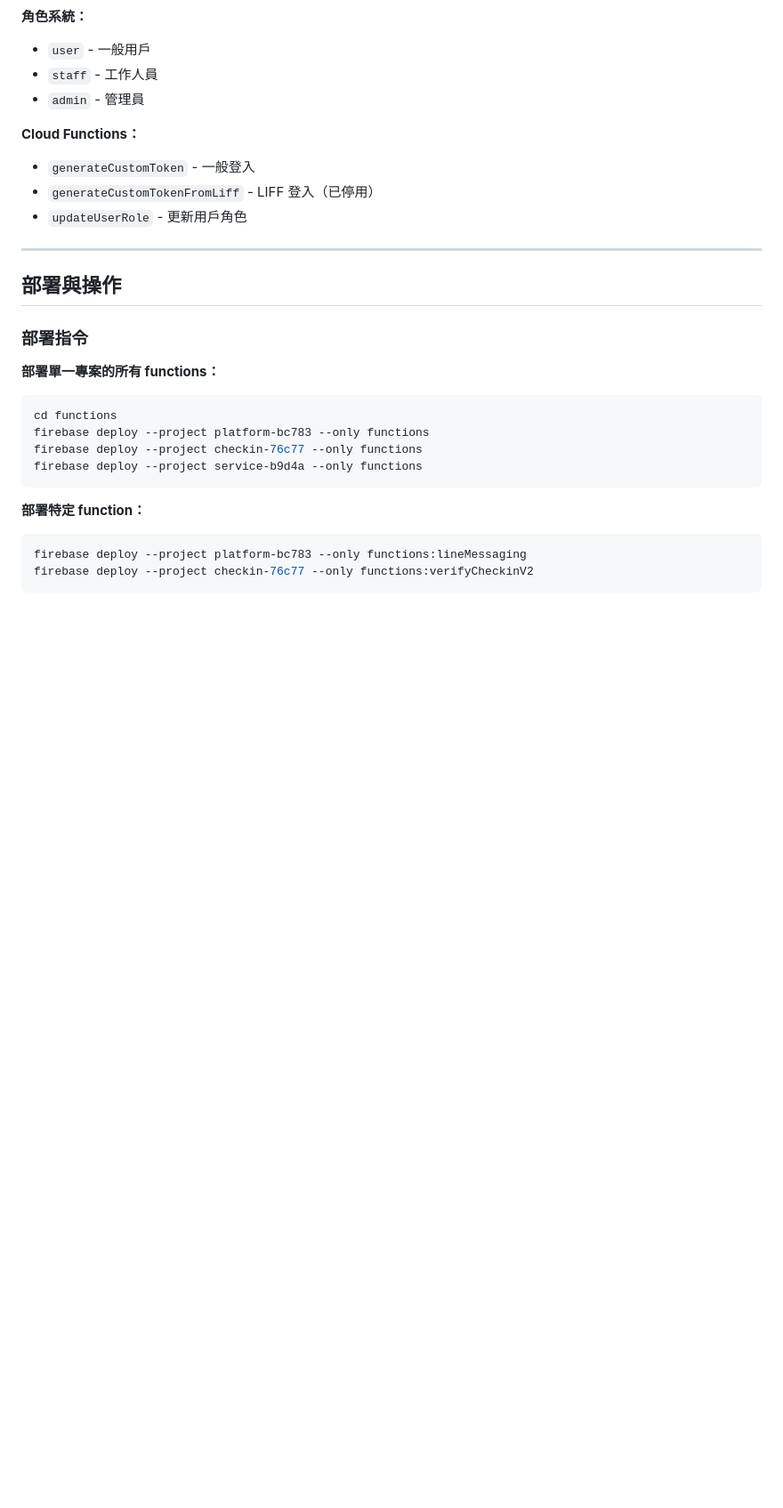
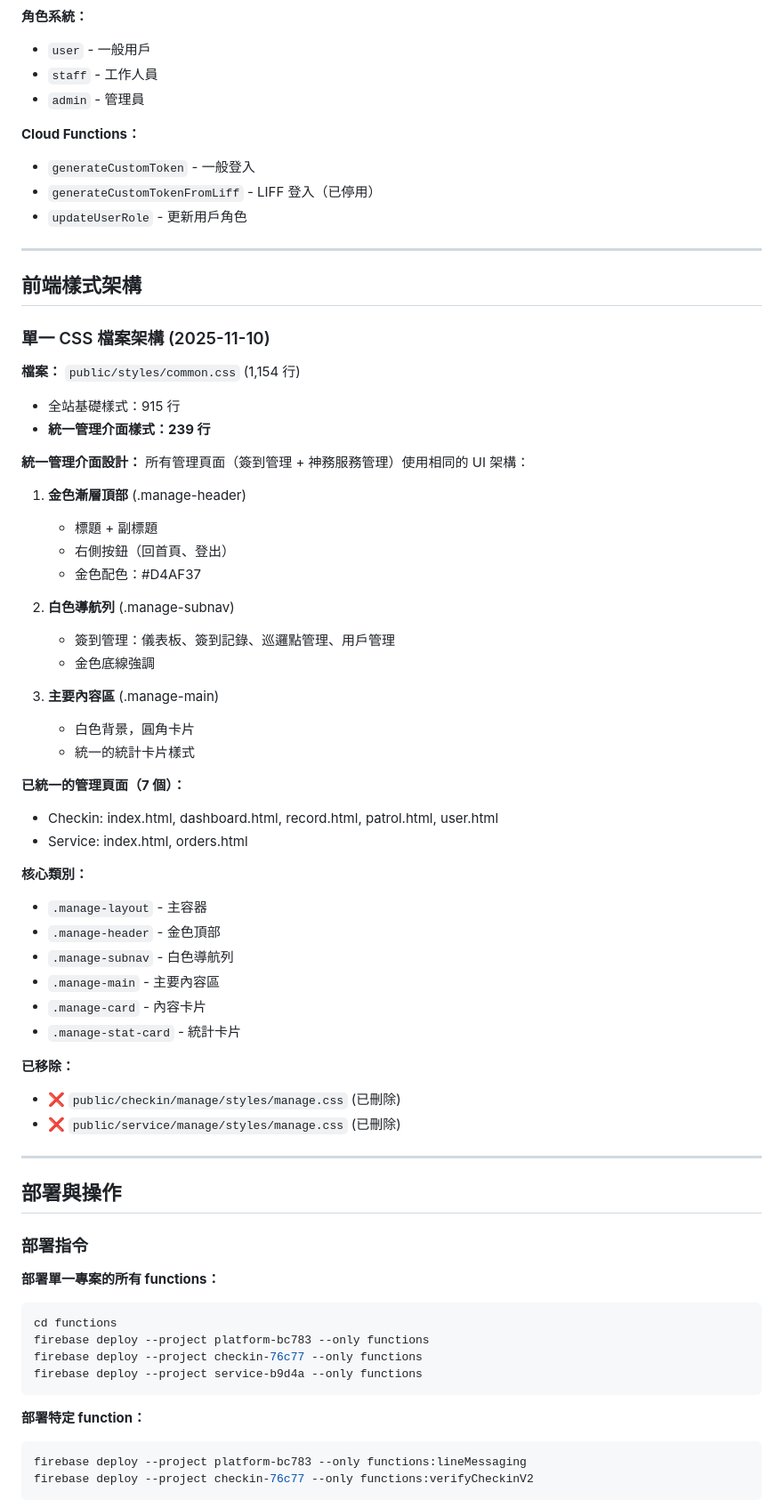
Before and after one commit to guimashan/platfrom, a Markdown page: replit.md, the part around one of its changes. Shown at 89% size. GitHub-like rendering; blank space fills up the shorter version.

Commit message:
Update system documentation to reflect unified UI for management interfaces
Implement a unified CSS architecture for all management interfaces, removing redundant stylesheets and consolidating styles into `public/styles/common.css`.

Replit-Commit-Author: Agent
Replit-Commit-Session-Id: c789ebc4-d83f-48f9-b8ff-f6c4a42b474f
Replit-Commit-Checkpoint-Type: full_checkpoint
Replit-Commit-Event-Id: b22dfe49-4728-490a-9ad6-170dd0985567
Replit-Commit-Screenshot-Url: https://storage.googleapis.com/screenshot-production-us-central1/bcf7b88a-d8f0-4a2a-8924-0044e5aa9be7/c789ebc4-d83f-48f9-b8ff-f6c4a42b474f/HhQkhTK

```diff
--- a/replit.md
+++ b/replit.md
@@ -111,6 +112,48 @@ https://go.guimashan.org.tw
 - `generateCustomToken` - 一般登入
 - `generateCustomTokenFromLiff` - LIFF 登入（已停用）
 - `updateUserRole` - 更新用戶角色
+
+---
+
+## 前端樣式架構
+
+### 單一 CSS 檔案架構 (2025-11-10)
+
+**檔案：** `public/styles/common.css` (1,154 行)
+- 全站基礎樣式：915 行
+- **統一管理介面樣式：239 行**
+
+**統一管理介面設計：**
+所有管理頁面（簽到管理 + 神務服務管理）使用相同的 UI 架構：
+
+1. **金色漸層頂部** (.manage-header)
+   - 標題 + 副標題
+   - 右側按鈕（回首頁、登出）
+   - 金色配色：#D4AF37
+
+2. **白色導航列** (.manage-subnav)
+   - 簽到管理：儀表板、簽到記錄、巡邏點管理、用戶管理
+   - 金色底線強調
+
+3. **主要內容區** (.manage-main)
+   - 白色背景，圓角卡片
+   - 統一的統計卡片樣式
+
+**已統一的管理頁面（7 個）：**
+- Checkin: index.html, dashboard.html, record.html, patrol.html, user.html
+- Service: index.html, orders.html
+
+**核心類別：**
+- `.manage-layout` - 主容器
+- `.manage-header` - 金色頂部
+- `.manage-subnav` - 白色導航列
+- `.manage-main` - 主要內容區
+- `.manage-card` - 內容卡片
+- `.manage-stat-card` - 統計卡片
+
+**已移除：**
+- ❌ `public/checkin/manage/styles/manage.css` (已刪除)
+- ❌ `public/service/manage/styles/manage.css` (已刪除)
 
 ---
 
```
Also changed, not shown: other parts of replit.md (+2 -1 lines).
